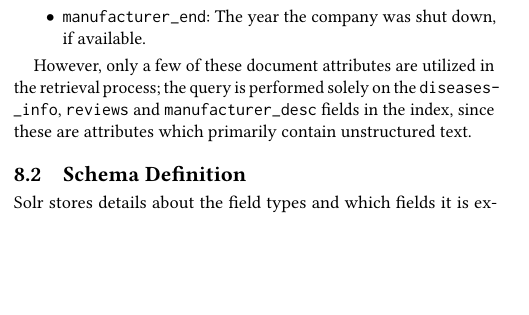
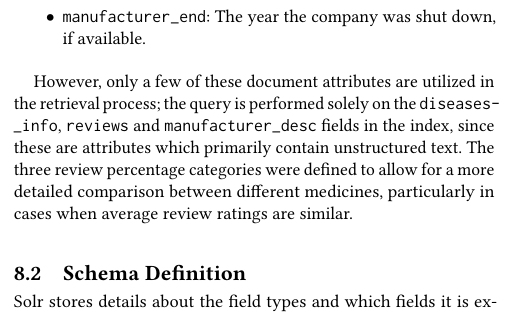
Before and after one commit to sirkotal/primed, a LaTeX paper (docs/report_template/sample-sigconf-authordraft.tex): part of one column of page 5 of 12, cut so that both start at the same text, the shorter picture padded with empty space. Compiled offline with pdfLaTeX.

Commit message:
Update on the reasoning behind the percentage categories

```diff
--- a/docs/report_template/sample-sigconf-authordraft.tex
+++ b/docs/report_template/sample-sigconf-authordraft.tex
@@ -440,6 +440,7 @@ The final version of a document in the data collection, generated as a result of
 \end{itemize}
 
 However, only a few of these document attributes are utilized in the retrieval process; the query is performed solely on the \texttt{diseases-\\\_info}, \texttt{reviews} and \texttt{manufacturer\_desc} fields in the index, since these are attributes which primarily contain unstructured text.
+The three review percentage categories were defined to allow for a more detailed comparison between different medicines, particularly in cases when average review ratings are similar.
 
 \subsection{Schema Definition}
 
```
